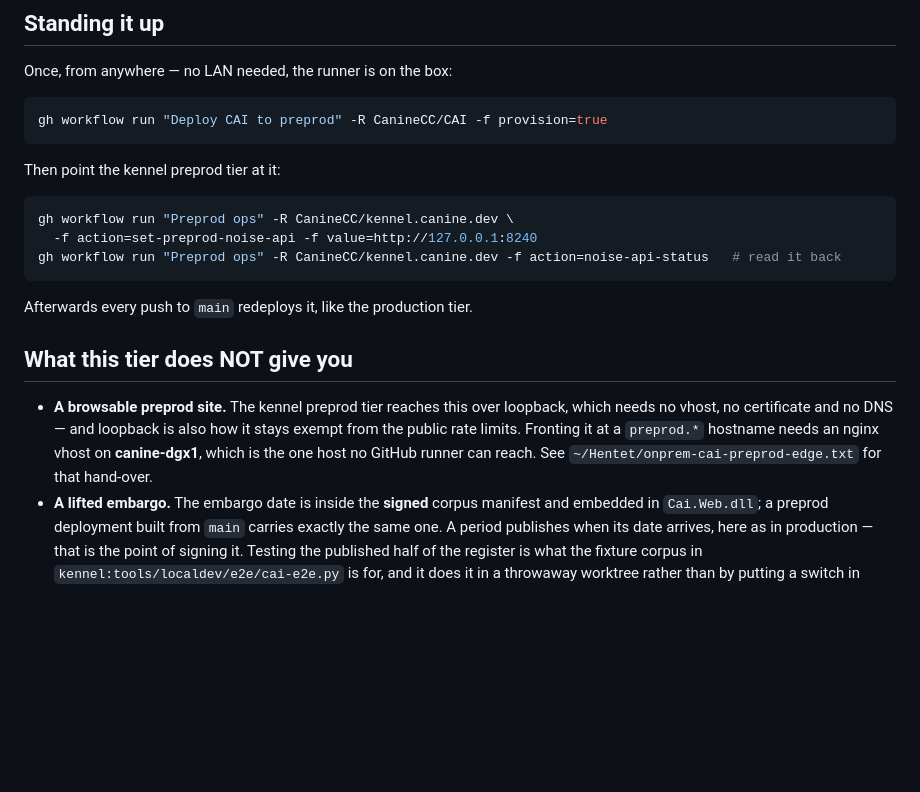
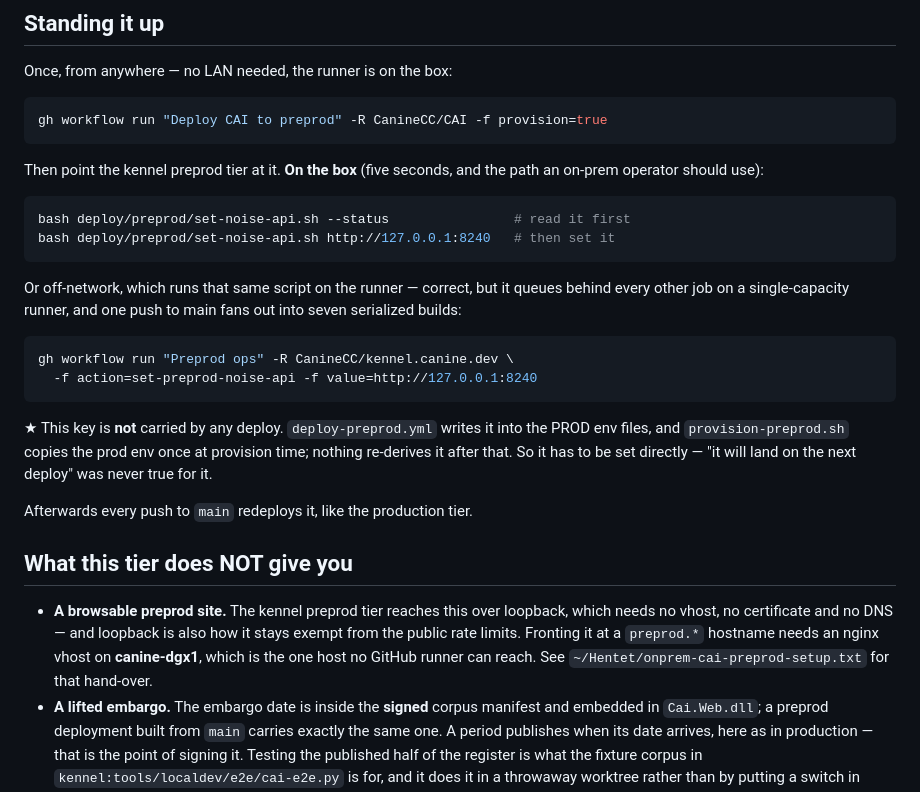
Before and after one commit to CanineCC/CAI, a Markdown page: deploy/PREPROD.md, the part around the change. Rendered like a GitHub page; blank space fills up the shorter version.

Commit message:
docs(preprod): the noise-API config is set on the box, not carried by a deploy
deploy-preprod.yml writes Kennel__Cai__NoiseApiUrl into the PROD env files, and provision-preprod.sh
copies the prod env once at provision time; nothing re-derives it after that. So the key has to be set
directly with deploy/preprod/set-noise-api.sh — 'it will land on the next deploy' was never true for it,
and preprod carried zero entries of it for days on the strength of that assumption.

The workflow route still exists and runs the same script, but it queues behind every other job on a
single-capacity runner, so the on-box command is documented first.

Co-Authored-By: Claude Opus 5 (1M context) <noreply@anthropic.com>

````diff
--- a/deploy/PREPROD.md
+++ b/deploy/PREPROD.md
@@ -48,13 +48,25 @@ Once, from anywhere — no LAN needed, the runner is on the box:
 gh workflow run "Deploy CAI to preprod" -R CanineCC/CAI -f provision=true
 ```
 
-Then point the kennel preprod tier at it:
+Then point the kennel preprod tier at it. **On the box** (five seconds, and the path an on-prem
+operator should use):
+
+```bash
+bash deploy/preprod/set-noise-api.sh --status                # read it first
+bash deploy/preprod/set-noise-api.sh http://127.0.0.1:8240   # then set it
+```
+
+Or off-network, which runs that same script on the runner — correct, but it queues behind every
+other job on a single-capacity runner, and one push to main fans out into seven serialized builds:
 
 ```bash
 gh workflow run "Preprod ops" -R CanineCC/kennel.canine.dev \
   -f action=set-preprod-noise-api -f value=http://127.0.0.1:8240
-gh workflow run "Preprod ops" -R CanineCC/kennel.canine.dev -f action=noise-api-status   # read it back
 ```
+
+★ This key is **not** carried by any deploy. `deploy-preprod.yml` writes it into the PROD env files,
+and `provision-preprod.sh` copies the prod env once at provision time; nothing re-derives it after
+that. So it has to be set directly — "it will land on the next deploy" was never true for it.
 
 Afterwards every push to `main` redeploys it, like the production tier.
 
@@ -63,7 +75,7 @@ Afterwards every push to `main` redeploys it, like the production tier.
 - **A browsable preprod site.** The kennel preprod tier reaches this over loopback, which needs no vhost, no
   certificate and no DNS — and loopback is also how it stays exempt from the public rate limits. Fronting it
   at a `preprod.*` hostname needs an nginx vhost on **canine-dgx1**, which is the one host no GitHub runner
-  can reach. See `~/Hentet/onprem-cai-preprod-edge.txt` for that hand-over.
+  can reach. See `~/Hentet/onprem-cai-preprod-setup.txt` for that hand-over.
 - **A lifted embargo.** The embargo date is inside the **signed** corpus manifest and embedded in
   `Cai.Web.dll`; a preprod deployment built from `main` carries exactly the same one. A period publishes when
   its date arrives, here as in production — that is the point of signing it. Testing the published half of
````
